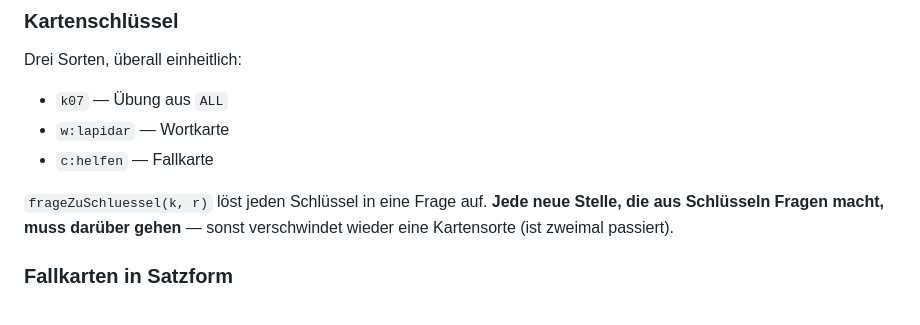
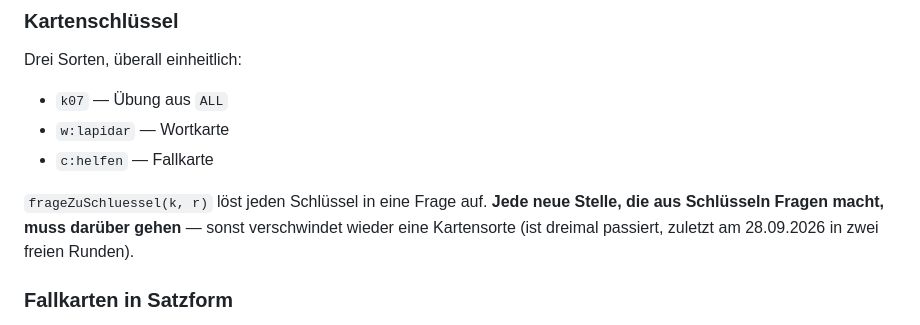
Before and after one commit to nilsotA/Deutsch-Trainer, a Markdown page: CLAUDE.md, the part around the change. Drawn GitHub-style.

Commit message:
CLAUDE.md: Kartensorte ist dreimal verschwunden
Co-Authored-By: Claude Opus 5.5 <noreply@anthropic.com>
Claude-Session: https://claude.ai/code/session_016fTQuxN15VgZGRDPhXnQB7

```diff
--- a/CLAUDE.md
+++ b/CLAUDE.md
@@ -96,7 +96,7 @@ Drei Sorten, überall einheitlich:
 
 `frageZuSchluessel(k, r)` löst jeden Schlüssel in eine Frage auf. **Jede neue Stelle,
 die aus Schlüsseln Fragen macht, muss darüber gehen** — sonst verschwindet wieder eine
-Kartensorte (ist zweimal passiert).
+Kartensorte (ist dreimal passiert, zuletzt am 28.09.2026 in zwei freien Runden).
 
 ### Fallkarten in Satzform
 
```
